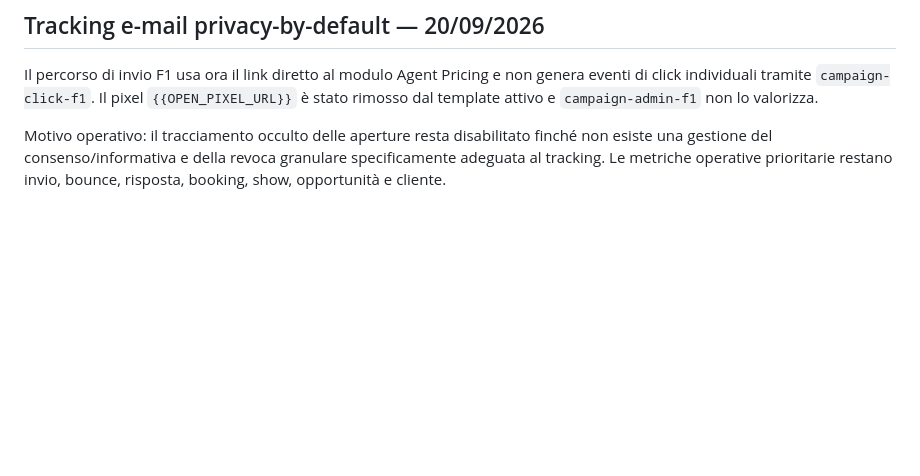
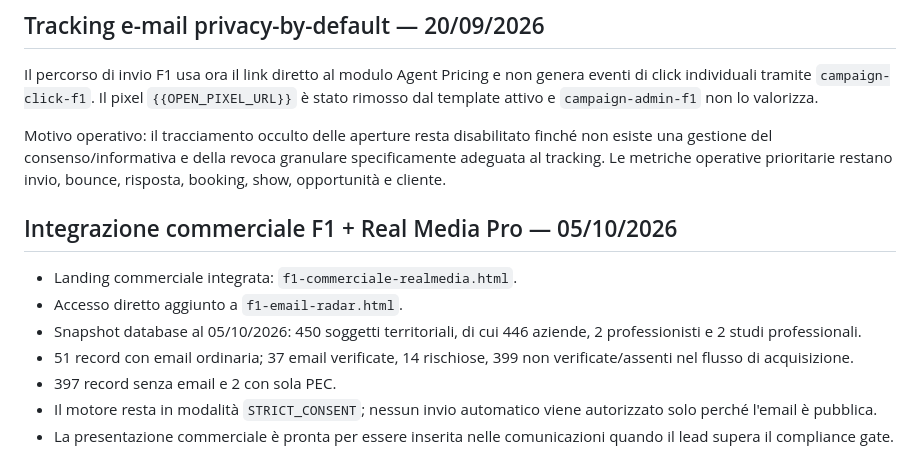
Before and after one commit to josephsocialmedia2-spec/launcher-dashboard, a Markdown page: docs/F1_EMAIL_RADAR_OPERATIONS.md, the part around the change. GitHub-like rendering; blank space fills up the shorter version.

Commit message:
Document F1 + Real Media Pro commercial integration

```diff
--- a/docs/F1_EMAIL_RADAR_OPERATIONS.md
+++ b/docs/F1_EMAIL_RADAR_OPERATIONS.md
@@ -127,3 +127,14 @@ Il percorso di invio F1 usa ora il link diretto al modulo Agent Pricing e non ge
 Il pixel `{{OPEN_PIXEL_URL}}` è stato rimosso dal template attivo e `campaign-admin-f1` non lo valorizza.
 
 Motivo operativo: il tracciamento occulto delle aperture resta disabilitato finché non esiste una gestione del consenso/informativa e della revoca granulare specificamente adeguata al tracking. Le metriche operative prioritarie restano invio, bounce, risposta, booking, show, opportunità e cliente.
+
+
+## Integrazione commerciale F1 + Real Media Pro — 05/10/2026
+
+- Landing commerciale integrata: `f1-commerciale-realmedia.html`.
+- Accesso diretto aggiunto a `f1-email-radar.html`.
+- Snapshot database al 05/10/2026: 450 soggetti territoriali, di cui 446 aziende, 2 professionisti e 2 studi professionali.
+- 51 record con email ordinaria; 37 email verificate, 14 rischiose, 399 non verificate/assenti nel flusso di acquisizione.
+- 397 record senza email e 2 con sola PEC.
+- Il motore resta in modalità `STRICT_CONSENT`; nessun invio automatico viene autorizzato solo perché l'email è pubblica.
+- La presentazione commerciale è pronta per essere inserita nelle comunicazioni quando il lead supera il compliance gate.
```
